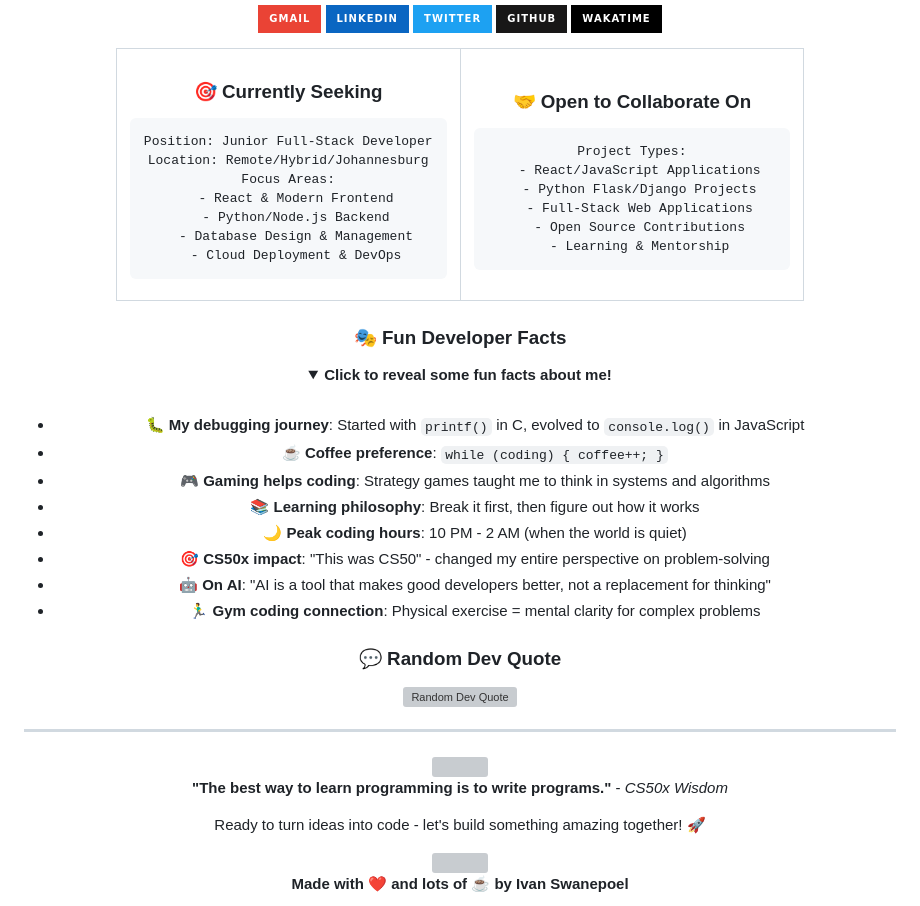
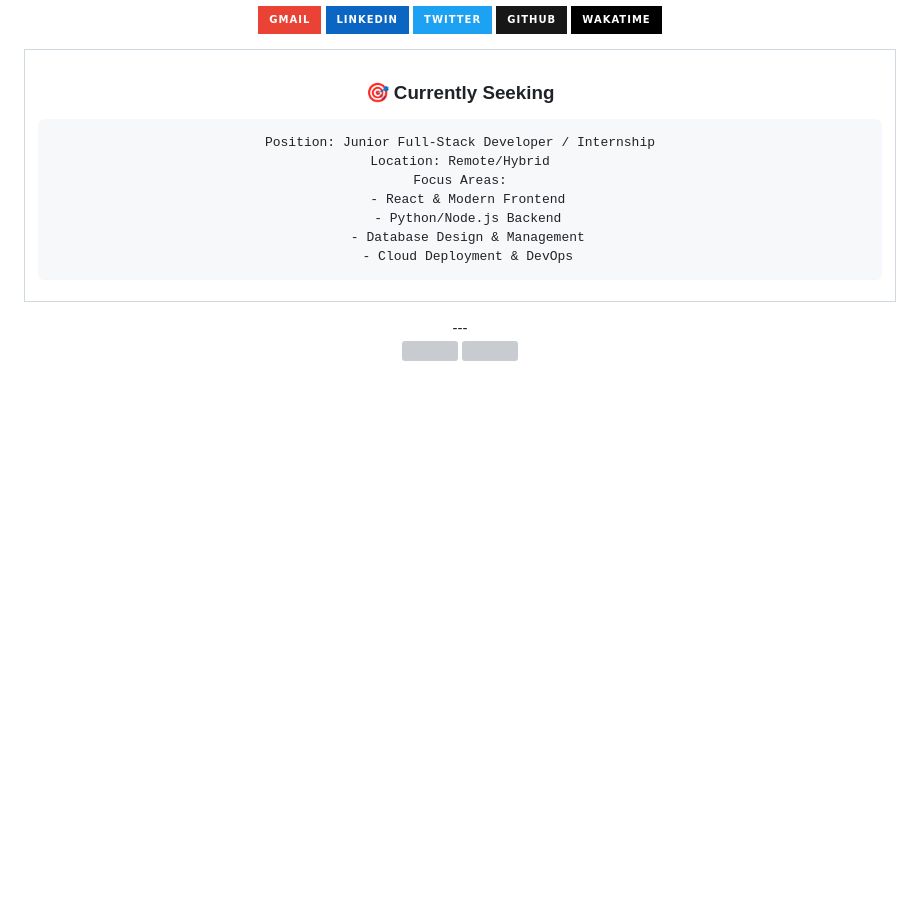
Before and after one commit to Nerf-Ivan/Nerf-Ivan, a Markdown page: README.md, the part around one of its changes. Rendered like a GitHub page; folded sections open; badges without logos; blank space fills up the shorter version; grey boxes are pictures that could not be loaded.

Commit message:
Revise README with new goals and personal info
Updated personal details and goals in README.md.

````diff
--- a/README.md
+++ b/README.md
@@ -420,66 +253,24 @@ Professional Development:
 
 ### **🎯 Currently Seeking**
 ```yaml
-Position: Junior Full-Stack Developer
-Location: Remote/Hybrid/Johannesburg
+Position: Junior Full-Stack Developer / Internship
+Location: Remote/Hybrid
 Focus Areas:
   - React & Modern Frontend
   - Python/Node.js Backend
   - Database Design & Management
   - Cloud Deployment & DevOps
 ```
-
-</td>
-<td align="center" width="50%">
-
-### **🤝 Open to Collaborate On**
-```yaml
-Project Types:
-  - React/JavaScript Applications
-  - Python Flask/Django Projects
-  - Full-Stack Web Applications
-  - Open Source Contributions
-  - Learning & Mentorship
-```
-
-</td>
 </tr>
 </table>
-
-### **🎭 Fun Developer Facts**
-<details>
-<summary><b>Click to reveal some fun facts about me!</b></summary>
-
-<br>
-
-- 🐛 **My debugging journey**: Started with `printf()` in C, evolved to `console.log()` in JavaScript
-- ☕ **Coffee preference**: `while (coding) { coffee++; }`
-- 🎮 **Gaming helps coding**: Strategy games taught me to think in systems and algorithms
-- 📚 **Learning philosophy**: Break it first, then figure out how it works
-- 🌙 **Peak coding hours**: 10 PM - 2 AM (when the world is quiet)
-- 🎯 **CS50x impact**: "This was CS50" - changed my entire perspective on problem-solving
-- 🤖 **On AI**: "AI is a tool that makes good developers better, not a replacement for thinking"
-- 🏃‍♂️ **Gym coding connection**: Physical exercise = mental clarity for complex problems
-
-</details>
-
-### **💬 Random Dev Quote**
-<img src="https://quotes-github-readme.vercel.app/api?type=horizontal&theme=tokyonight" alt="Random Dev Quote" />
-
 </div>
-
 ---
 
 <div align="center">
 
 <img src="https://capsule-render.vercel.app/api?type=waving&color=gradient&customColorList=0,2,2,5,30&height=120&section=footer&text=Thanks%20for%20visiting!&fontSize=40&fontColor=fff&animation=twinkling" width="100%" />
 
-**"The best way to learn programming is to write programs."** - *CS50x Wisdom*
-
-Ready to turn ideas into code - let's build something amazing together! 🚀
-
 <img src="https://user-images.githubusercontent.com/73097560/115834477-dbab4500-a447-11eb-908a-139a6edaec5c.gif" width="100%">
 
-**Made with ❤️ and lots of ☕ by Ivan Swanepoel**
 
 </div>
````
Also changed, not shown: other parts of README.md (+4 -171 lines).
